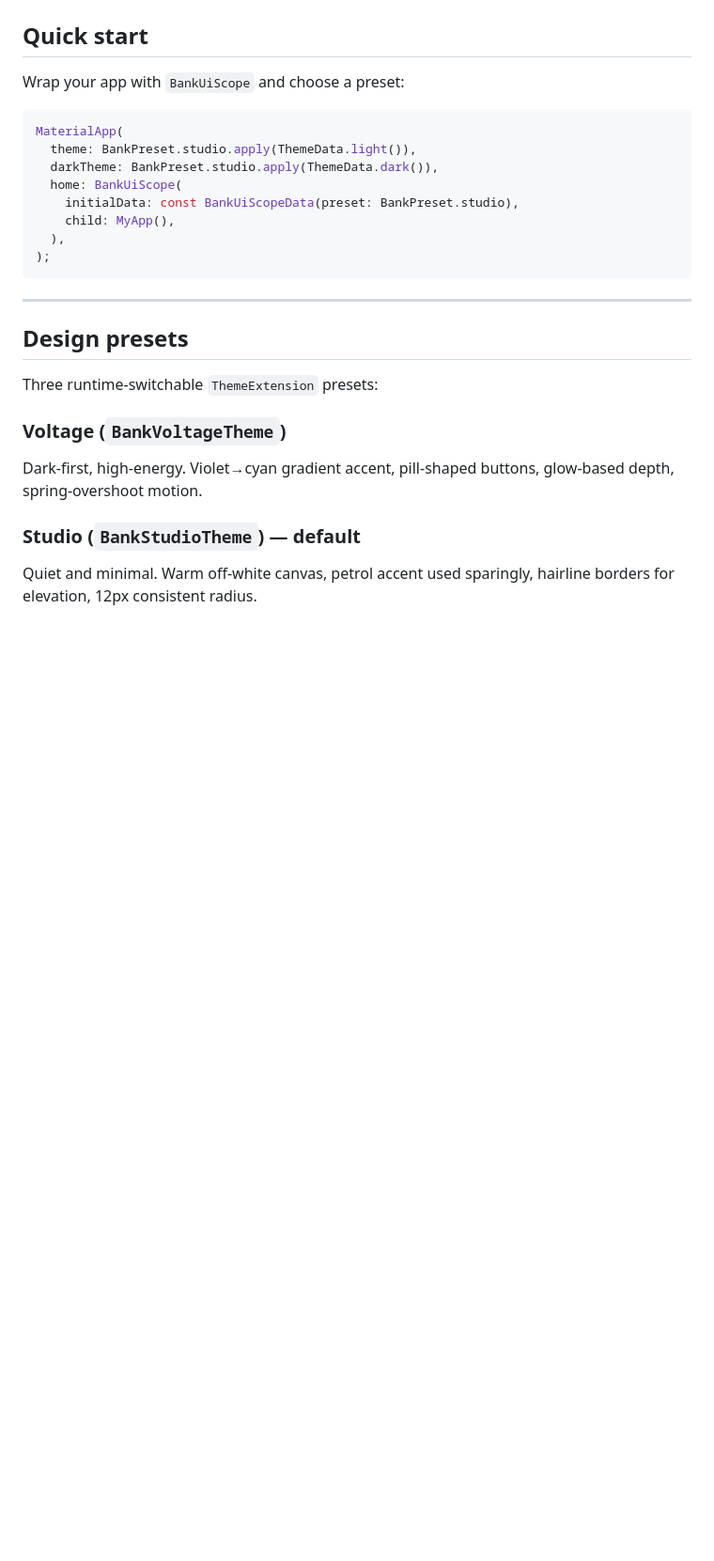
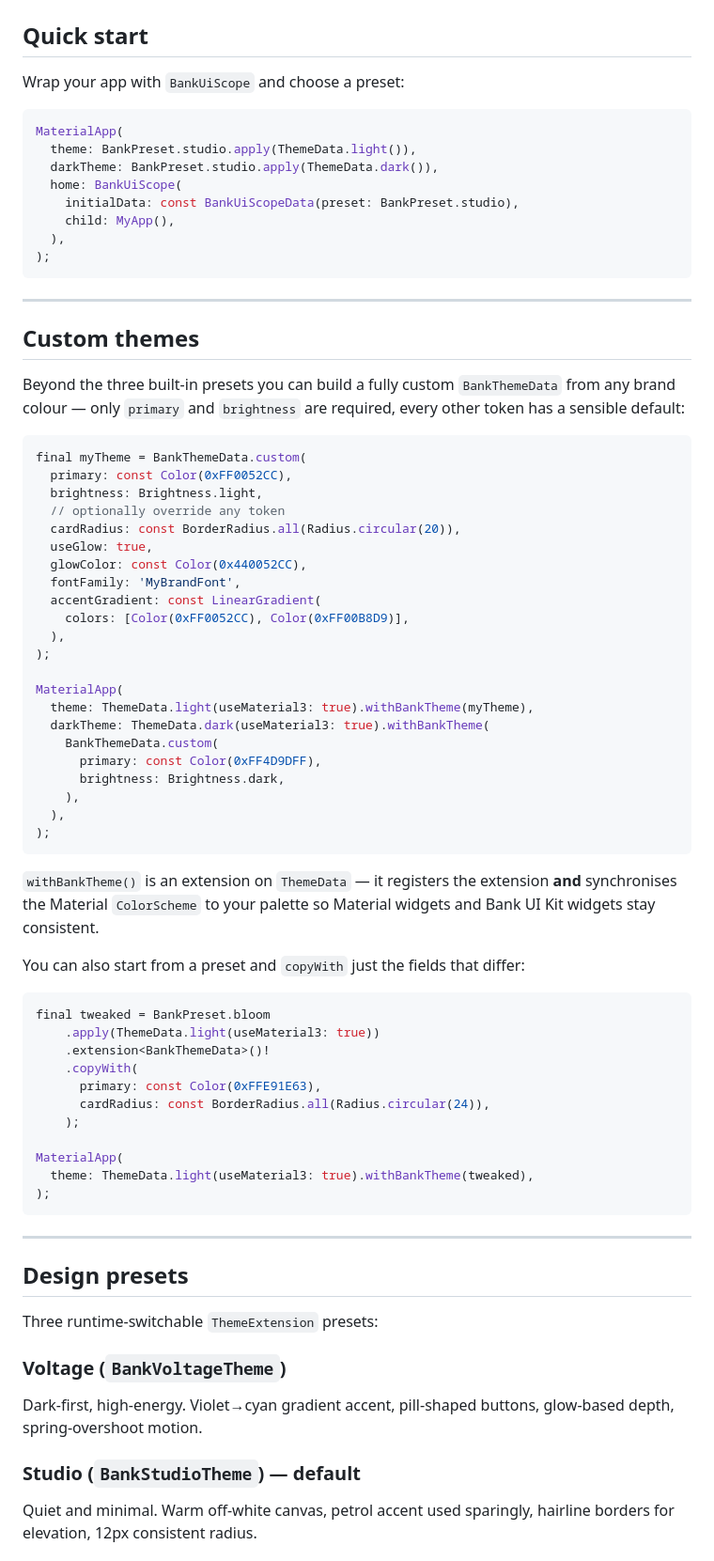
Before and after one commit to sayed3li97/Bank-UI-Kit, a Markdown page: README.md, the part around the change. Shown at 94% size. Drawn GitHub-style; blank space fills up the shorter version.

Commit message:
docs: document custom theme API in README
Adds a "Custom themes" section covering BankThemeData.custom(), the
withBankTheme() ThemeData extension, and the copyWith-on-preset pattern.

Co-Authored-By: Claude Sonnet 4.6 <noreply@anthropic.com>
Claude-Session: https://claude.ai/code/session_01AKpuFnYLFbMU7DKx4VkwDL

````diff
--- a/README.md
+++ b/README.md
@@ -53,6 +53,59 @@ MaterialApp(
     initialData: const BankUiScopeData(preset: BankPreset.studio),
     child: MyApp(),
   ),
+);
+```
+
+---
+
+## Custom themes
+
+Beyond the three built-in presets you can build a fully custom `BankThemeData`
+from any brand colour — only `primary` and `brightness` are required, every
+other token has a sensible default:
+
+```dart
+final myTheme = BankThemeData.custom(
+  primary: const Color(0xFF0052CC),
+  brightness: Brightness.light,
+  // optionally override any token
+  cardRadius: const BorderRadius.all(Radius.circular(20)),
+  useGlow: true,
+  glowColor: const Color(0x440052CC),
+  fontFamily: 'MyBrandFont',
+  accentGradient: const LinearGradient(
+    colors: [Color(0xFF0052CC), Color(0xFF00B8D9)],
+  ),
+);
+
+MaterialApp(
+  theme: ThemeData.light(useMaterial3: true).withBankTheme(myTheme),
+  darkTheme: ThemeData.dark(useMaterial3: true).withBankTheme(
+    BankThemeData.custom(
+      primary: const Color(0xFF4D9DFF),
+      brightness: Brightness.dark,
+    ),
+  ),
+);
+```
+
+`withBankTheme()` is an extension on `ThemeData` — it registers the extension
+**and** synchronises the Material `ColorScheme` to your palette so Material
+widgets and Bank UI Kit widgets stay consistent.
+
+You can also start from a preset and `copyWith` just the fields that differ:
+
+```dart
+final tweaked = BankPreset.bloom
+    .apply(ThemeData.light(useMaterial3: true))
+    .extension<BankThemeData>()!
+    .copyWith(
+      primary: const Color(0xFFE91E63),
+      cardRadius: const BorderRadius.all(Radius.circular(24)),
+    );
+
+MaterialApp(
+  theme: ThemeData.light(useMaterial3: true).withBankTheme(tweaked),
 );
 ```
 
````
